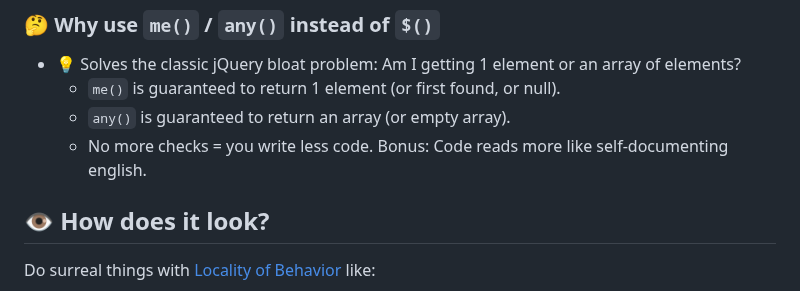
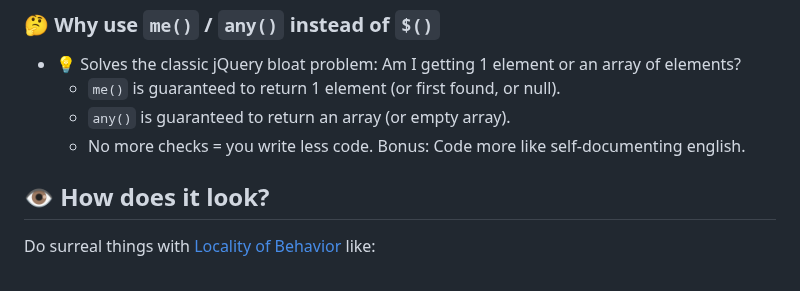
Before and after one commit to gnat/surreal, a Markdown page: README.md, the part around the change. Drawn GitHub-style.

Commit message:
Cleanup, less wordy.

```diff
--- a/README.md
+++ b/README.md
@@ -46,7 +46,7 @@ For devs who love ergonomics! You may appreciate Surreal if:
 * 💡 Solves the classic jQuery bloat problem: Am I getting 1 element or an array of elements?
   * `me()` is guaranteed to return 1 element (or first found, or null).
   * `any()` is guaranteed to return an array (or empty array).
-  * No more checks = you write less code. Bonus: Code reads more like self-documenting english.
+  * No more checks = you write less code. Bonus: Code more like self-documenting english.
 
 ## 👁️ How does it look?
 
```
